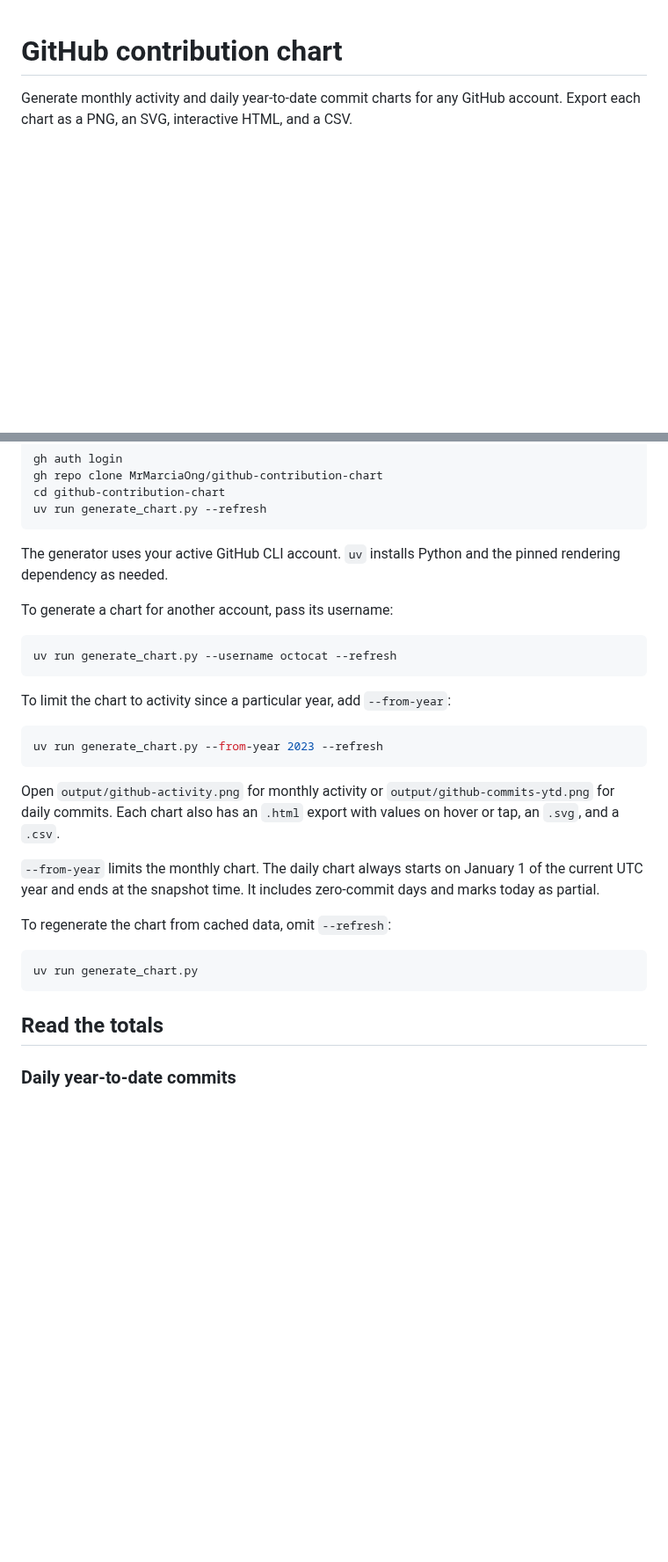
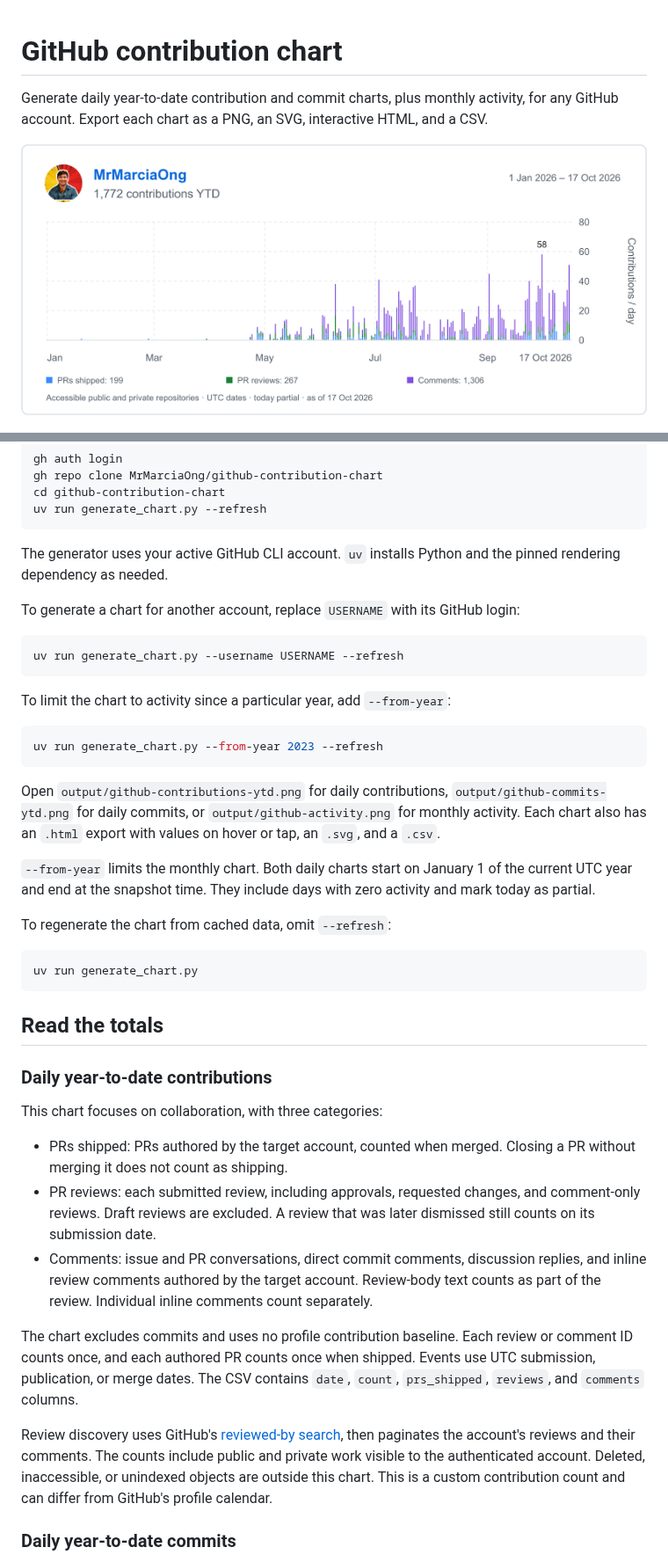
Before and after one commit to MrMarciaOng/github-contribution-chart, a Markdown page: README.md, 2 parts joined by grey strips. Shown at 88% size. Drawn GitHub-style; pictures changed too: output/github-contributions-ytd.png (added); blank space fills up the shorter version.

Commit message:
Add daily contributions for shipped PRs, reviews, and comments

````diff
--- a/README.md
+++ b/README.md
@@ -1,6 +1,8 @@
 # GitHub contribution chart
 
-Generate monthly activity and daily year-to-date commit charts for any GitHub account. Export each chart as a PNG, an SVG, interactive HTML, and a CSV.
+Generate daily year-to-date contribution and commit charts, plus monthly activity, for any GitHub account. Export each chart as a PNG, an SVG, interactive HTML, and a CSV.
+
+![Daily year-to-date contributions for MrMarciaOng](output/github-contributions-ytd.png)
 
 ![Example chart for MrMarciaOng](output/github-activity.png)
 
@@ -19,10 +21,10 @@ uv run generate_chart.py --refresh
 
 The generator uses your active GitHub CLI account. `uv` installs Python and the pinned rendering dependency as needed.
 
-To generate a chart for another account, pass its username:
+To generate a chart for another account, replace `USERNAME` with its GitHub login:
 
 ```sh
-uv run generate_chart.py --username octocat --refresh
+uv run generate_chart.py --username USERNAME --refresh
 ```
 
 To limit the chart to activity since a particular year, add `--from-year`:
@@ -31,9 +33,9 @@ To limit the chart to activity since a particular year, add `--from-year`:
 uv run generate_chart.py --from-year 2023 --refresh
 ```
 
-Open `output/github-activity.png` for monthly activity or `output/github-commits-ytd.png` for daily commits. Each chart also has an `.html` export with values on hover or tap, an `.svg`, and a `.csv`.
+Open `output/github-contributions-ytd.png` for daily contributions, `output/github-commits-ytd.png` for daily commits, or `output/github-activity.png` for monthly activity. Each chart also has an `.html` export with values on hover or tap, an `.svg`, and a `.csv`.
 
-`--from-year` limits the monthly chart. The daily chart always starts on January 1 of the current UTC year and ends at the snapshot time. It includes zero-commit days and marks today as partial.
+`--from-year` limits the monthly chart. Both daily charts start on January 1 of the current UTC year and end at the snapshot time. They include days with zero activity and mark today as partial.
 
 To regenerate the chart from cached data, omit `--refresh`:
 
@@ -42,6 +44,18 @@ uv run generate_chart.py
 ```
 
 ## Read the totals
+
+### Daily year-to-date contributions
+
+This chart focuses on collaboration, with three categories:
+
+- PRs shipped: PRs authored by the target account, counted when merged. Closing a PR without merging it does not count as shipping.
+- PR reviews: each submitted review, including approvals, requested changes, and comment-only reviews. Draft reviews are excluded. A review that was later dismissed still counts on its submission date.
+- Comments: issue and PR conversations, direct commit comments, discussion replies, and inline review comments authored by the target account. Review-body text counts as part of the review. Individual inline comments count separately.
+
+The chart excludes commits and uses no profile contribution baseline. Each review or comment ID counts once, and each authored PR counts once when shipped. Events use UTC submission, publication, or merge dates. The CSV contains `date`, `count`, `prs_shipped`, `reviews`, and `comments` columns.
+
+Review discovery uses GitHub's [reviewed-by search](https://docs.github.com/en/search-github/searching-on-github/searching-issues-and-pull-requests#search-by-pull-request-review-status-and-reviewer), then paginates the account's reviews and their comments. The counts include public and private work visible to the authenticated account. Deleted, inaccessible, or unindexed objects are outside this chart. This is a custom contribution count and can differ from GitHub's profile calendar.
 
 ### Daily year-to-date commits
 
````
Also changed, not shown: other parts of README.md (+1 -1 lines), output/github-activity.png, output/github-commits-ytd.png, 16 other files.
